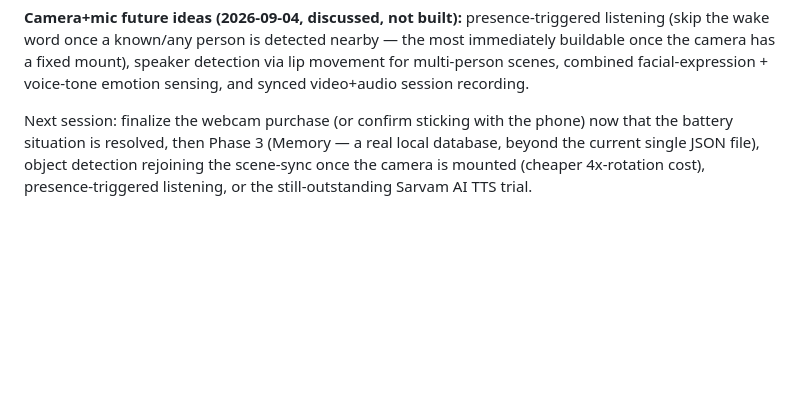
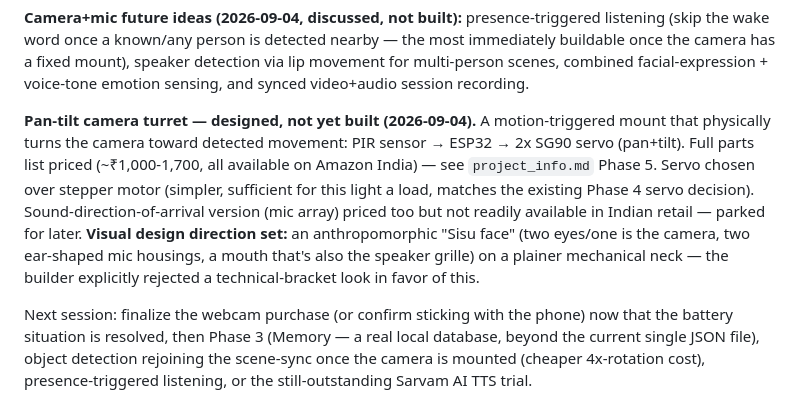
Before and after one commit to TuRaing/TURION_ROBO, a Markdown page: Doc/project_status.md, the part around one of its changes. GitHub-like rendering; blank space fills up the shorter version.

```diff
--- a/Doc/project_status.md
+++ b/Doc/project_status.md
@@ -38,6 +38,8 @@ Last updated: 2026-09-04, 14:37
 **Laptop hardware note (2026-09-04, not a TURION feature, tracked for context):** the dev laptop's battery was diagnosed as genuinely failing (`powercfg battery report`: 11,877 mWh full-charge capacity against 48,840 mWh design — ~24% left, stuck at 8%). Ordered a replacement (Lapcare XCMRD-compatible pack, ₹1,627, 1-year warranty — chosen over genuine Dell Original at ₹1,939/only-90-day-warranty and over a manual cell-swap repair, which priced out more expensive than a full replacement pack once done with branded cells). Arriving next day. Doesn't block any TURION work (laptop runs fine on AC power regardless).
 
 **Camera+mic future ideas (2026-09-04, discussed, not built):** presence-triggered listening (skip the wake word once a known/any person is detected nearby — the most immediately buildable once the camera has a fixed mount), speaker detection via lip movement for multi-person scenes, combined facial-expression + voice-tone emotion sensing, and synced video+audio session recording.
+
+**Pan-tilt camera turret — designed, not yet built (2026-09-04).** A motion-triggered mount that physically turns the camera toward detected movement: PIR sensor → ESP32 → 2x SG90 servo (pan+tilt). Full parts list priced (~₹1,000-1,700, all available on Amazon India) — see `project_info.md` Phase 5. Servo chosen over stepper motor (simpler, sufficient for this light a load, matches the existing Phase 4 servo decision). Sound-direction-of-arrival version (mic array) priced too but not readily available in Indian retail — parked for later. **Visual design direction set:** an anthropomorphic "Sisu face" (two eyes/one is the camera, two ear-shaped mic housings, a mouth that's also the speaker grille) on a plainer mechanical neck — the builder explicitly rejected a technical-bracket look in favor of this.
 
 Next session: finalize the webcam purchase (or confirm sticking with the phone) now that the battery situation is resolved, then Phase 3 (Memory — a real local database, beyond the current single JSON file), object detection rejoining the scene-sync once the camera is mounted (cheaper 4x-rotation cost), presence-triggered listening, or the still-outstanding Sarvam AI TTS trial.
 
```
Also changed, not shown: other parts of Doc/project_status.md (+1 -1 lines), Doc/project_info.md (+21 -0 lines), Doc/session_log.md (+7 -3 lines).
